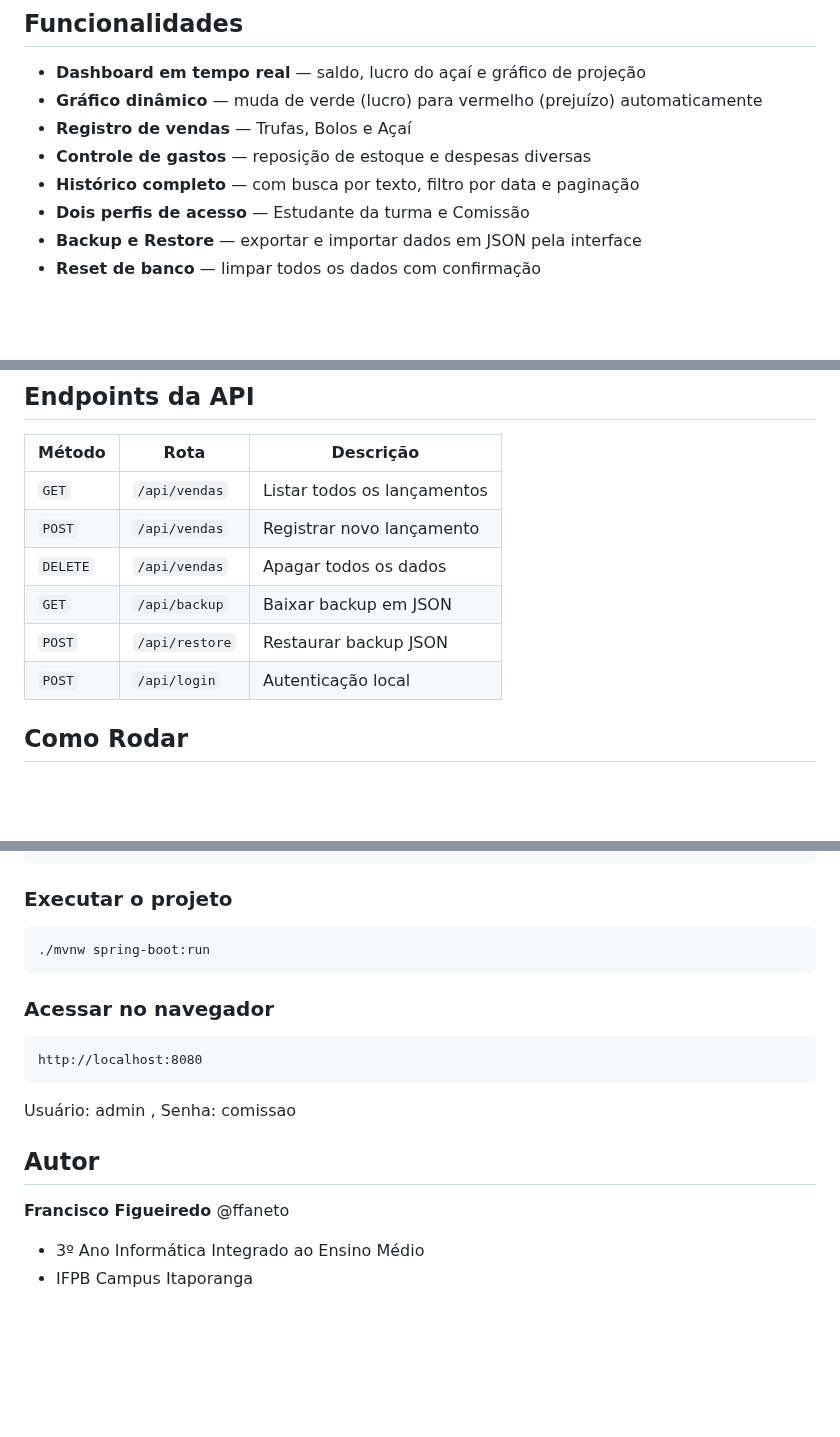
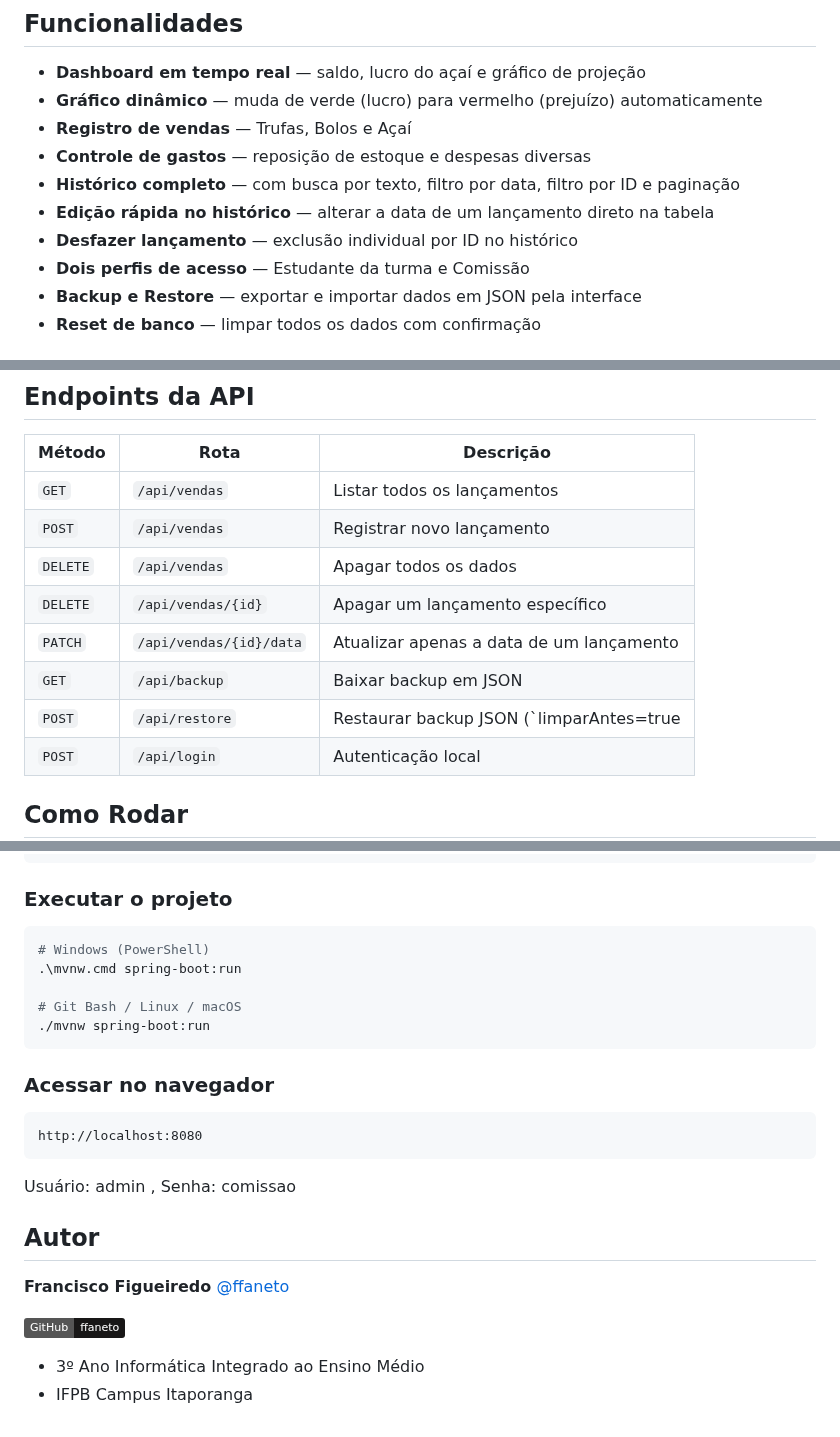
Before and after one commit to ffaneto/gestao-vendas-3-info-vesp-1.0, a Markdown page: README.md, 3 parts joined by grey strips. Rendered like a GitHub page; badges without logos; blank space fills up the shorter version.

Commit message:
Mudança README.md

````diff
--- a/README.md
+++ b/README.md
@@ -24,7 +23,9 @@ Além de expandir meus conhecimentos na programação
 -  **Gráfico dinâmico** — muda de verde (lucro) para vermelho (prejuízo) automaticamente
 -  **Registro de vendas** — Trufas, Bolos e Açaí
 -  **Controle de gastos** — reposição de estoque e despesas diversas
--  **Histórico completo** — com busca por texto, filtro por data e paginação
+-  **Histórico completo** — com busca por texto, filtro por data, filtro por ID e paginação
+-  **Edição rápida no histórico** — alterar a data de um lançamento direto na tabela
+-  **Desfazer lançamento** — exclusão individual por ID no histórico
 -  **Dois perfis de acesso** — Estudante da turma e Comissão
 -  **Backup e Restore** — exportar e importar dados em JSON pela interface
 -  **Reset de banco** — limpar todos os dados com confirmação
@@ -70,8 +71,10 @@ financeiro/
 | `GET` | `/api/vendas` | Listar todos os lançamentos |
 | `POST` | `/api/vendas` | Registrar novo lançamento |
 | `DELETE` | `/api/vendas` | Apagar todos os dados |
+| `DELETE` | `/api/vendas/{id}` | Apagar um lançamento específico |
+| `PATCH` | `/api/vendas/{id}/data` | Atualizar apenas a data de um lançamento |
 | `GET` | `/api/backup` | Baixar backup em JSON |
-| `POST` | `/api/restore` | Restaurar backup JSON |
+| `POST` | `/api/restore` | Restaurar backup JSON (`limparAntes=true|false`) |
 | `POST` | `/api/login` | Autenticação local |
 
 ## Como Rodar
@@ -103,6 +106,10 @@ spring:
 ### Executar o projeto
 
 ```bash
+# Windows (PowerShell)
+.\mvnw.cmd spring-boot:run
+
+# Git Bash / Linux / macOS
 ./mvnw spring-boot:run
 ```
 
@@ -116,6 +123,8 @@ Usuário: admin , Senha: comissao
 
 ## Autor
 
-**Francisco Figueiredo** @ffaneto
+**Francisco Figueiredo** [@ffaneto](https://github.com/ffaneto)
+
+[![GitHub](https://img.shields.io/badge/GitHub-ffaneto-181717?logo=github&logoColor=white)](https://github.com/ffaneto)
 - 3º Ano Informática Integrado ao Ensino Médio
 - IFPB Campus Itaporanga
````
Also changed, not shown: other parts of README.md (+0 -1 lines).
